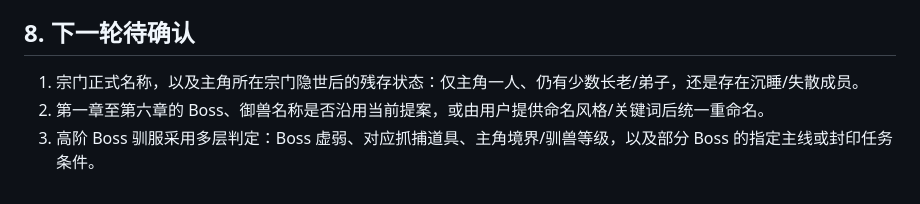
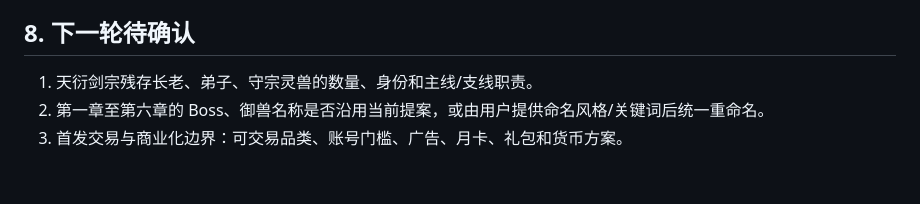
Before and after one commit to wanhon535/web-saas-game, a Markdown page: docs/09_首发章节与内容配置（草案）.md, the part around the change. GitHub-like rendering.

```diff
--- a/docs/09_首发章节与内容配置（草案）.md
+++ b/docs/09_首发章节与内容配置（草案）.md
@@ -87,6 +87,6 @@
 
 ## 8. 下一轮待确认
 
-1. 宗门正式名称，以及主角所在宗门隐世后的残存状态：仅主角一人、仍有少数长老/弟子，还是存在沉睡/失散成员。
+1. 天衍剑宗残存长老、弟子、守宗灵兽的数量、身份和主线/支线职责。
 2. 第一章至第六章的 Boss、御兽名称是否沿用当前提案，或由用户提供命名风格/关键词后统一重命名。
-3. 高阶 Boss 驯服采用多层判定：Boss 虚弱、对应抓捕道具、主角境界/驯兽等级，以及部分 Boss 的指定主线或封印任务条件。
+3. 首发交易与商业化边界：可交易品类、账号门槛、广告、月卡、礼包和货币方案。
```
Also changed, not shown: docs/08_正式版产品蓝图（沟通草案）.md (+3 -1 lines).
